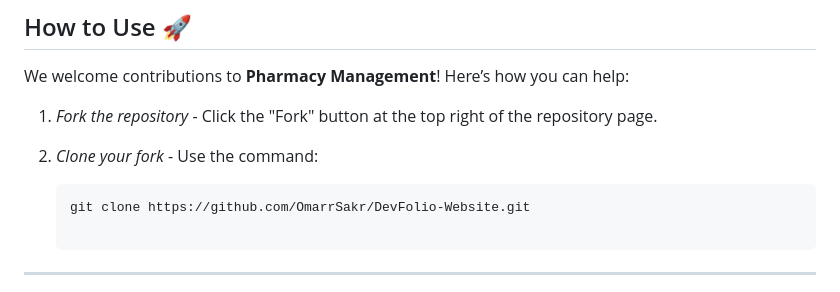
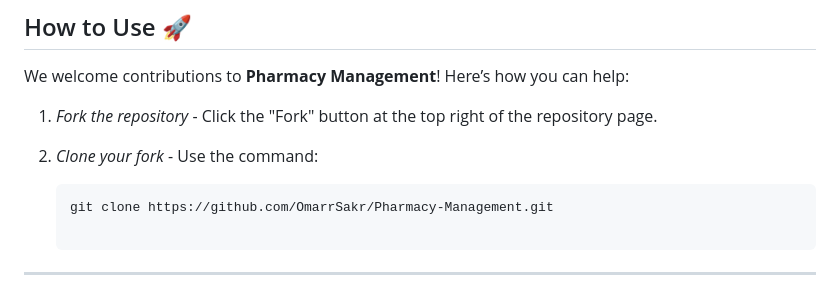
Before and after one commit to OmarrSakr/Pharmacy-Management, a Markdown page: README.md, the part around the change. GitHub-like rendering.

````diff
--- a/README.md
+++ b/README.md
@@ -39,7 +39,7 @@ We welcome contributions to **Pharmacy Management**! Here’s how you can help:
 2. *Clone your fork* - Use the command:
 
    ```bash
-   git clone https://github.com/OmarrSakr/DevFolio-Website.git
+   git clone https://github.com/OmarrSakr/Pharmacy-Management.git
 
 ---
 
````
